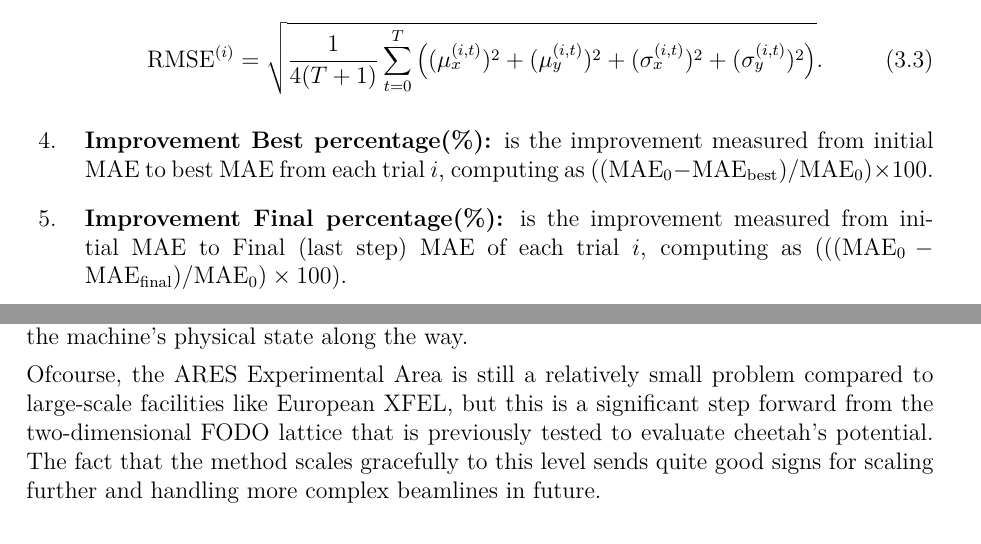
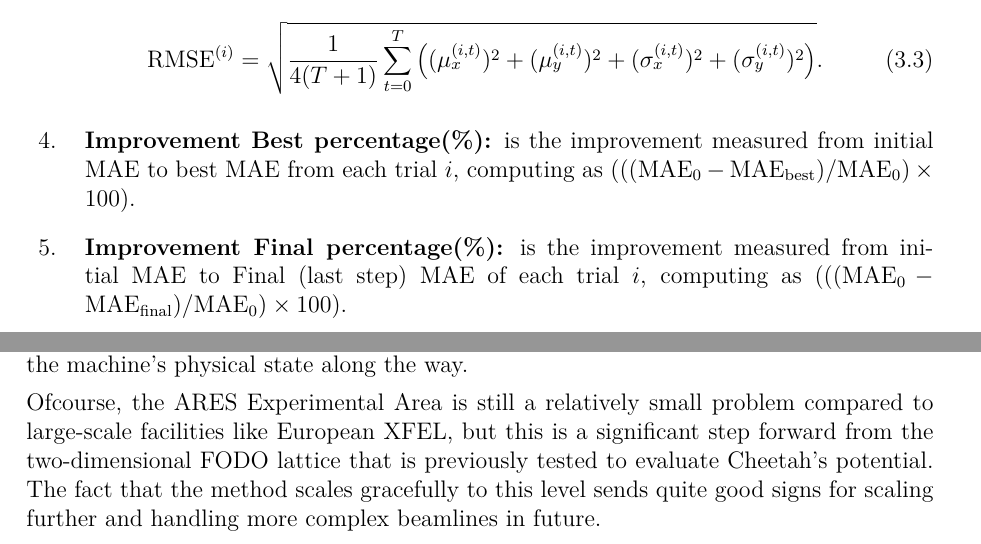
Before and after one commit to hibaSikander123/research-project-2026, a LaTeX thesis (project-report-latex/thesis_report.tex, which reads project-report-latex/contents/kapitel_5_en.tex): two parts of pages 27 and 34 of 36, joined at a grey line, cut so that both start at the same text. Compiled offline with pdfLaTeX.

Commit message:
minor improvements to report

```diff
--- a/project-report-latex/contents/kapitel_5_en.tex
+++ b/project-report-latex/contents/kapitel_5_en.tex
@@ -24,5 +24,5 @@ of BO very soon within 15-20 iterations. The trainable misalignment parameters s
 not just tune the beam but it also learns something about the machine's physical state along the way.  \
 
 Ofcourse, the ARES Experimental Area is still a relatively small problem compared to large-scale facilities like European XFEL,
-but this is a significant step forward from the two-dimensional FODO lattice that is previously tested to evaluate cheetah's potential. The fact that the method scales gracefully
+but this is a significant step forward from the two-dimensional FODO lattice that is previously tested to evaluate Cheetah's potential. The fact that the method scales gracefully
 to this level sends quite good signs for scaling further and handling more complex beamlines in future.
```
Also changed, not shown: project-report-latex/contents/kapitel_3_en.tex (+1 -1 lines), project-report-latex/thesis_report.pdf, 3 other files.
